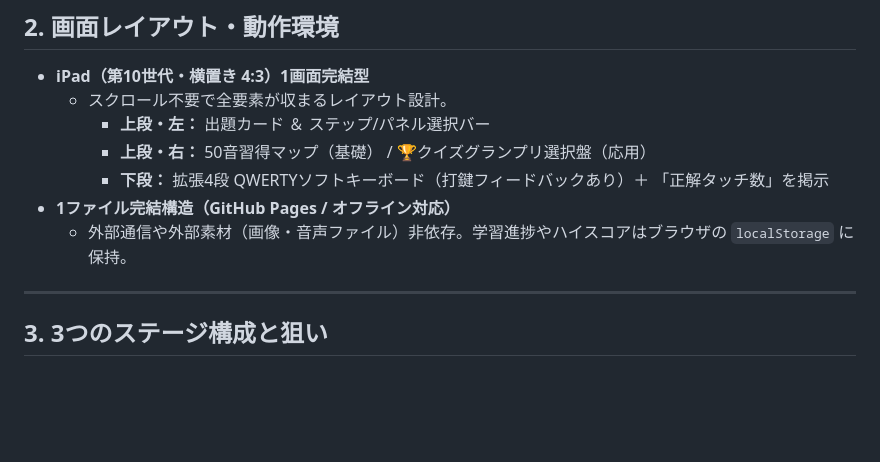
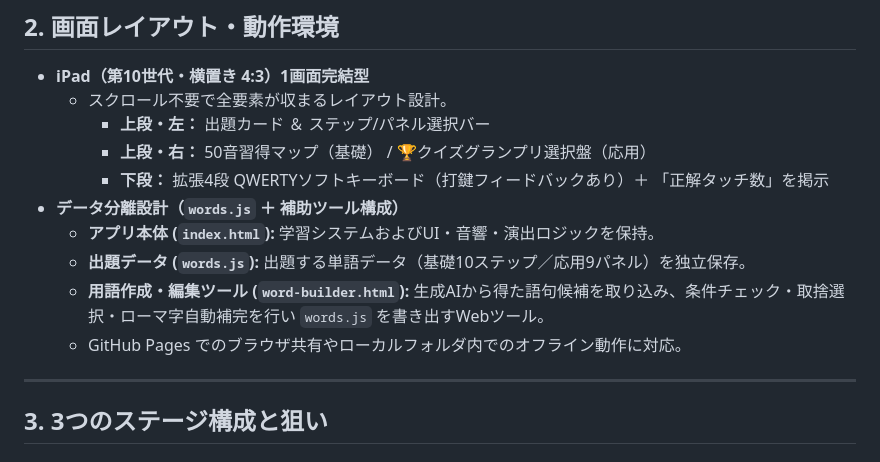
Before and after one commit to kitamitsunari/1st-romaji-typing, a Markdown page: readme.md, the part around the change. Drawn GitHub-style; blank space fills up the shorter version.

Commit message:
Update README to reflect data separation design
Replaced the single-file structure description with a data separation design explanation, detailing the roles of different components and their independence.

```diff
--- a/readme.md
+++ b/readme.md
@@ -28,9 +28,11 @@ iPad（第10世代・横置き）のブラウザでスクロールなし・1画
     * **上段・左：** 出題カード ＆ ステップ/パネル選択バー
     * **上段・右：** 50音習得マップ（基礎） / 🏆クイズグランプリ選択盤（応用）
     * **下段：** 拡張4段 QWERTYソフトキーボード（打鍵フィードバックあり）＋ 「正解タッチ数」を掲示
-* **1ファイル完結構造（GitHub Pages / オフライン対応）**
-  * 外部通信や外部素材（画像・音声ファイル）非依存。学習進捗やハイスコアはブラウザの `localStorage` に保持。
-
+* **データ分離設計（`words.js` ＋ 補助ツール構成）**
+  * **アプリ本体 (`index.html`):** 学習システムおよびUI・音響・演出ロジックを保持。
+  * **出題データ (`words.js`):** 出題する単語データ（基礎10ステップ／応用9パネル）を独立保存。
+  * **用語作成・編集ツール (`word-builder.html`):** 生成AIから得た語句候補を取り込み、条件チェック・取捨選択・ローマ字自動補完を行い `words.js` を書き出すWebツール。
+  * GitHub Pages でのブラウザ共有やローカルフォルダ内でのオフライン動作に対応。
 ---
 
 ## 3. 3つのステージ構成と狙い
```
